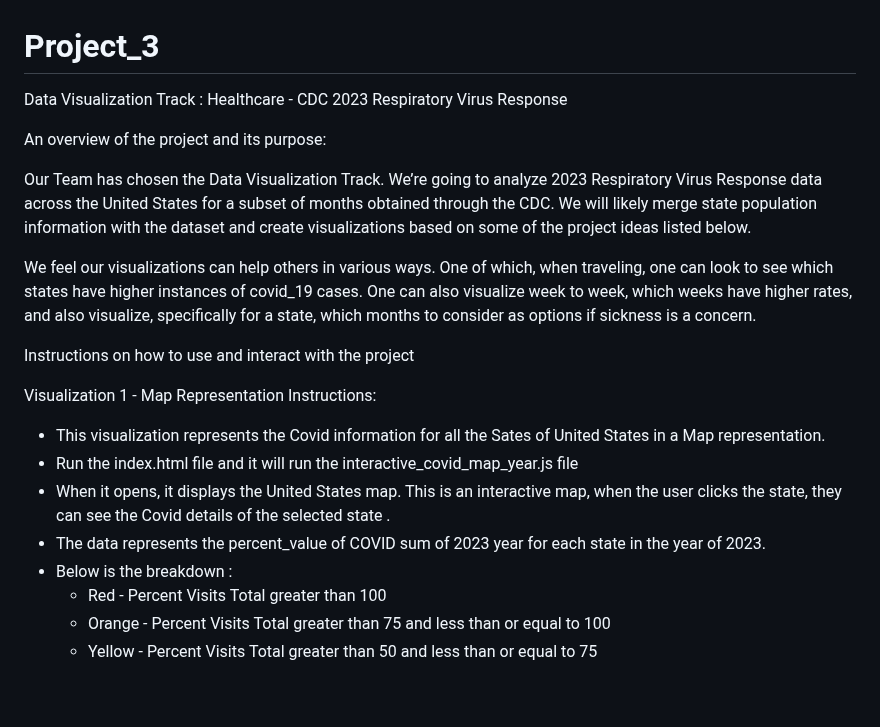
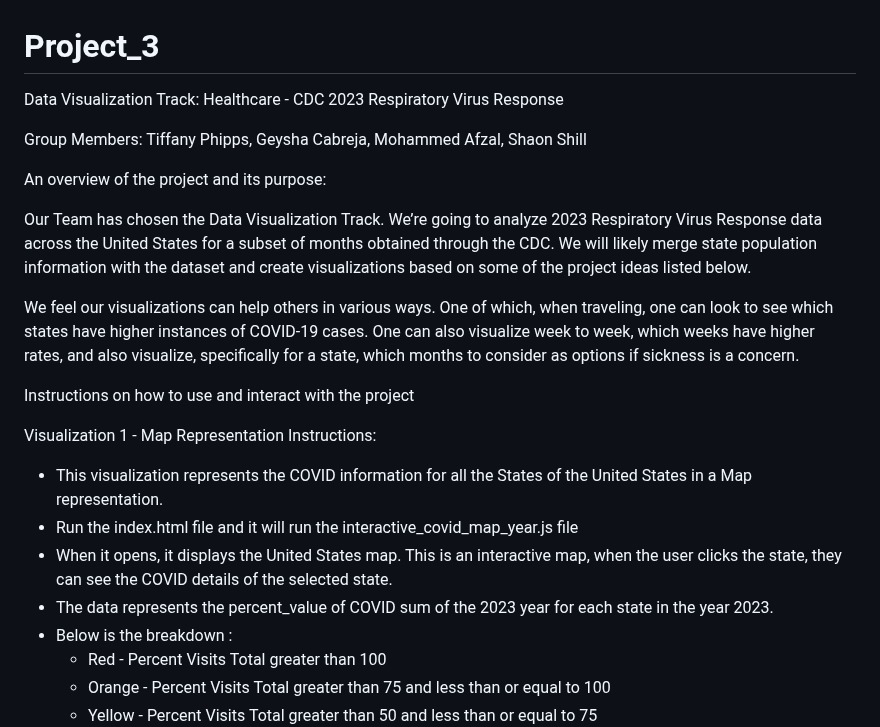
Before and after one commit to tiffphi/Project_3, a Markdown page: README.md, the part around one of its changes. GitHub-like rendering; blank space fills up the shorter version.

```diff
--- a/README.md
+++ b/README.md
@@ -1,20 +1,22 @@
 # Project_3
-Data Visualization Track : Healthcare - CDC 2023 Respiratory Virus Response
+Data Visualization Track: Healthcare - CDC 2023 Respiratory Virus Response
+
+Group Members: Tiffany Phipps, Geysha Cabreja, Mohammed Afzal, Shaon Shill
 
 An overview of the project and its purpose:
 
 Our Team has chosen the Data Visualization Track. We’re going to analyze 2023 Respiratory Virus Response data across the United States for a subset of months obtained through the CDC. We will likely merge state population information with the dataset and create visualizations based on some of the project ideas listed below.
 
-We feel our visualizations can help others in various ways. One of which, when traveling, one can look to see which states have higher instances of covid_19 cases. One can also visualize week to week, which weeks have higher rates, and also visualize, specifically for a state, which months to consider as options if sickness is a concern.
+We feel our visualizations can help others in various ways. One of which, when traveling, one can look to see which states have higher instances of COVID-19 cases. One can also visualize week to week, which weeks have higher rates, and also visualize, specifically for a state, which months to consider as options if sickness is a concern.
 
 Instructions on how to use and interact with the project
 
 Visualization 1 - Map Representation Instructions:
 
-- This visualization represents the Covid information for all the Sates of United States in a Map representation.
+- This visualization represents the COVID information for all the States of the United States in a Map representation.
 - Run the index.html file and it will run the interactive_covid_map_year.js file
-- When it opens, it displays the United States map. This is an interactive map, when the user clicks the state, they can see the Covid details of the selected state .
-- The data represents the percent_value of COVID sum of 2023 year for each state in the year of 2023.
+- When it opens, it displays the United States map. This is an interactive map, when the user clicks the state, they can see the COVID details of the selected state.
+- The data represents the percent_value of COVID sum of the 2023 year for each state in the year 2023.
 - Below is the breakdown :
     - Red - Percent Visits Total greater than 100
     - Orange - Percent Visits Total greater than 75 and less than or equal to 100
```
Also changed, not shown: other parts of README.md (+6 -6 lines).
